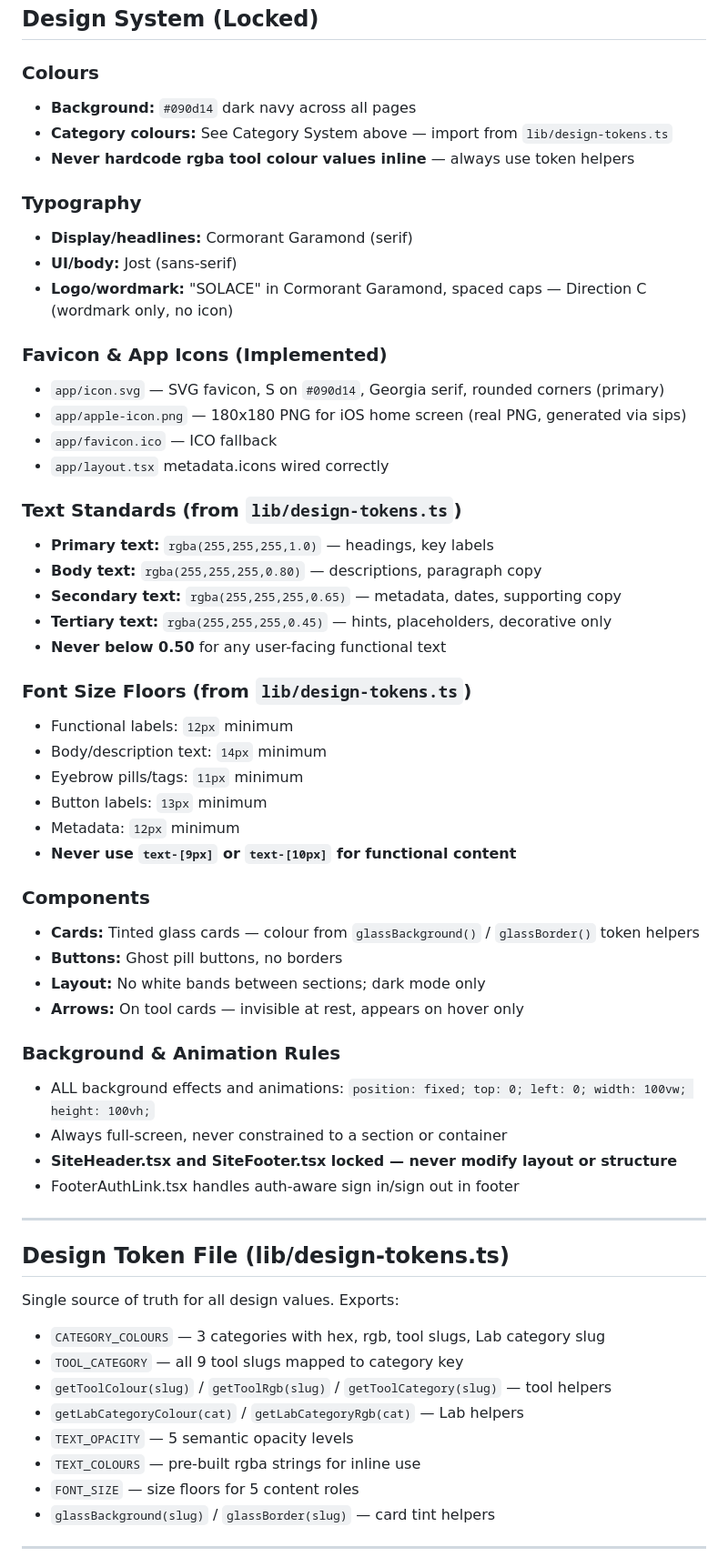
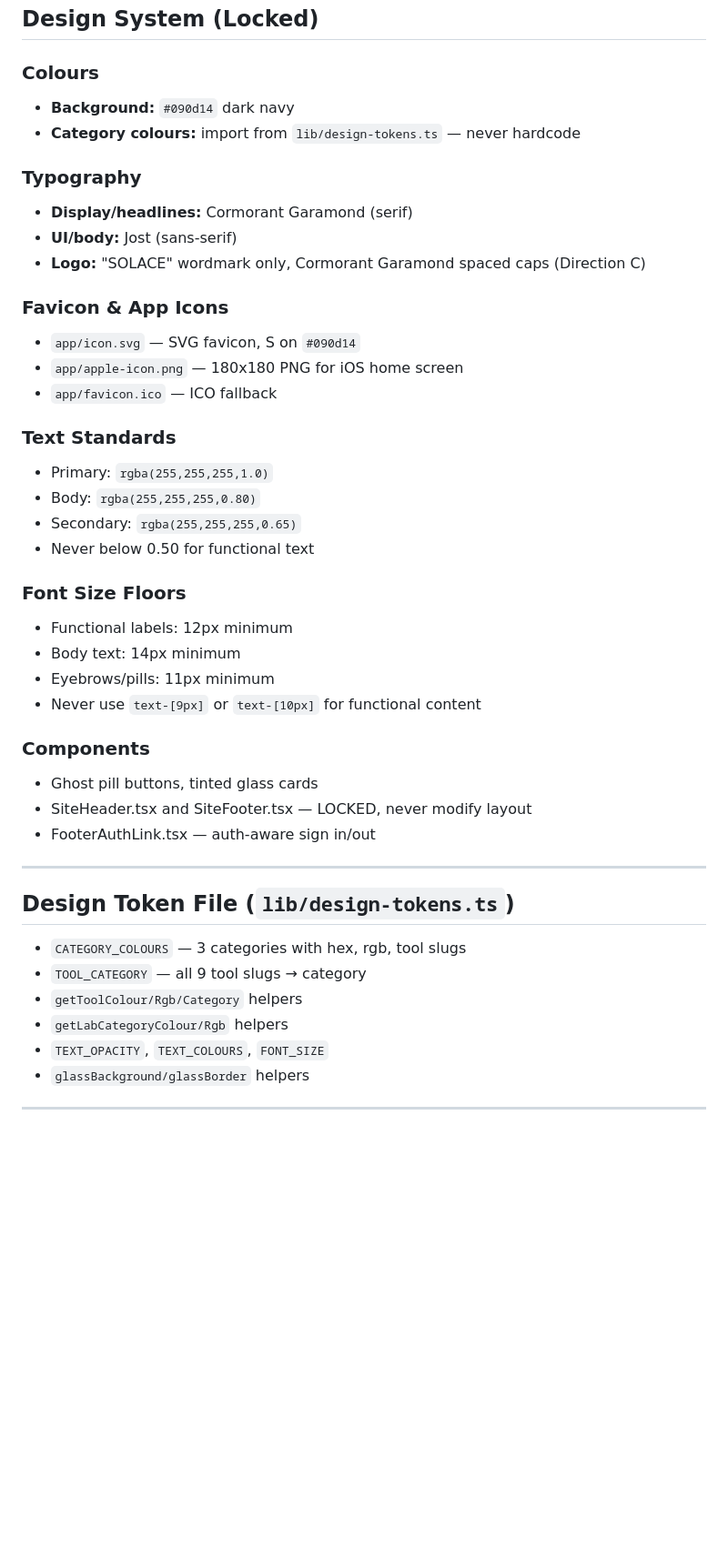
Before and after one commit to salsotk1973/solace, a Markdown page: solace-master.md, the part around one of its changes. Shown at 91% size. Rendered like a GitHub page; blank space fills up the shorter version.

```diff
--- a/solace-master.md
+++ b/solace-master.md
@@ -101,60 +88,45 @@ Defined in: `lib/design-tokens.ts`
 ## Design System (Locked)
 
 ### Colours
-- **Background:** `#090d14` dark navy across all pages
-- **Category colours:** See Category System above — import from `lib/design-tokens.ts`
-- **Never hardcode rgba tool colour values inline** — always use token helpers
+- **Background:** `#090d14` dark navy
+- **Category colours:** import from `lib/design-tokens.ts` — never hardcode
 
 ### Typography
 - **Display/headlines:** Cormorant Garamond (serif)
 - **UI/body:** Jost (sans-serif)
-- **Logo/wordmark:** "SOLACE" in Cormorant Garamond, spaced caps — Direction C (wordmark only, no icon)
+- **Logo:** "SOLACE" wordmark only, Cormorant Garamond spaced caps (Direction C)
 
-### Favicon & App Icons (Implemented)
-- `app/icon.svg` — SVG favicon, S on `#090d14`, Georgia serif, rounded corners (primary)
-- `app/apple-icon.png` — 180x180 PNG for iOS home screen (real PNG, generated via sips)
+### Favicon & App Icons
+- `app/icon.svg` — SVG favicon, S on `#090d14`
+- `app/apple-icon.png` — 180x180 PNG for iOS home screen
 - `app/favicon.ico` — ICO fallback
-- `app/layout.tsx` metadata.icons wired correctly
 
-### Text Standards (from `lib/design-tokens.ts`)
-- **Primary text:** `rgba(255,255,255,1.0)` — headings, key labels
-- **Body text:** `rgba(255,255,255,0.80)` — descriptions, paragraph copy
-- **Secondary text:** `rgba(255,255,255,0.65)` — metadata, dates, supporting copy
-- **Tertiary text:** `rgba(255,255,255,0.45)` — hints, placeholders, decorative only
-- **Never below 0.50** for any user-facing functional text
+### Text Standards
+- Primary: `rgba(255,255,255,1.0)`
+- Body: `rgba(255,255,255,0.80)`
+- Secondary: `rgba(255,255,255,0.65)`
+- Never below 0.50 for functional text
 
-### Font Size Floors (from `lib/design-tokens.ts`)
-- Functional labels: `12px` minimum
-- Body/description text: `14px` minimum
-- Eyebrow pills/tags: `11px` minimum
-- Button labels: `13px` minimum
-- Metadata: `12px` minimum
-- **Never use `text-[9px]` or `text-[10px]` for functional content**
+### Font Size Floors
+- Functional labels: 12px minimum
+- Body text: 14px minimum
+- Eyebrows/pills: 11px minimum
+- Never use `text-[9px]` or `text-[10px]` for functional content
 
 ### Components
-- **Cards:** Tinted glass cards — colour from `glassBackground()` / `glassBorder()` token helpers
-- **Buttons:** Ghost pill buttons, no borders
-- **Layout:** No white bands between sections; dark mode only
-- **Arrows:** On tool cards — invisible at rest, appears on hover only
-
-### Background & Animation Rules
-- ALL background effects and animations: `position: fixed; top: 0; left: 0; width: 100vw; height: 100vh;`
-- Always full-screen, never constrained to a section or container
-- **SiteHeader.tsx and SiteFooter.tsx locked — never modify layout or structure**
-- FooterAuthLink.tsx handles auth-aware sign in/sign out in footer
+- Ghost pill buttons, tinted glass cards
+- SiteHeader.tsx and SiteFooter.tsx — LOCKED, never modify layout
+- FooterAuthLink.tsx — auth-aware sign in/out
 
 ---
 
-## Design Token File (lib/design-tokens.ts)
-Single source of truth for all design values. Exports:
-- `CATEGORY_COLOURS` — 3 categories with hex, rgb, tool slugs, Lab category slug
-- `TOOL_CATEGORY` — all 9 tool slugs mapped to category key
-- `getToolColour(slug)` / `getToolRgb(slug)` / `getToolCategory(slug)` — tool helpers
-- `getLabCategoryColour(cat)` / `getLabCategoryRgb(cat)` — Lab helpers
-- `TEXT_OPACITY` — 5 semantic opacity levels
-- `TEXT_COLOURS` — pre-built rgba strings for inline use
-- `FONT_SIZE` — size floors for 5 content roles
-- `glassBackground(slug)` / `glassBorder(slug)` — card tint helpers
+## Design Token File (`lib/design-tokens.ts`)
+- `CATEGORY_COLOURS` — 3 categories with hex, rgb, tool slugs
+- `TOOL_CATEGORY` — all 9 tool slugs → category
+- `getToolColour/Rgb/Category` helpers
+- `getLabCategoryColour/Rgb` helpers
+- `TEXT_OPACITY`, `TEXT_COLOURS`, `FONT_SIZE`
+- `glassBackground/glassBorder` helpers
 
 ---
 
```
Also changed, not shown: other parts of solace-master.md (+67 -160 lines).
